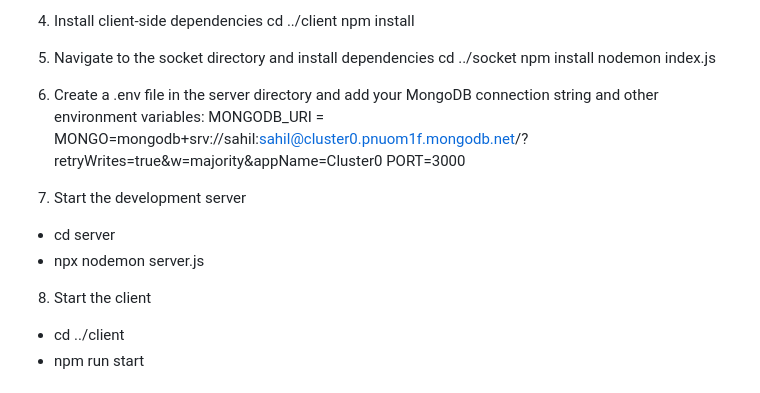
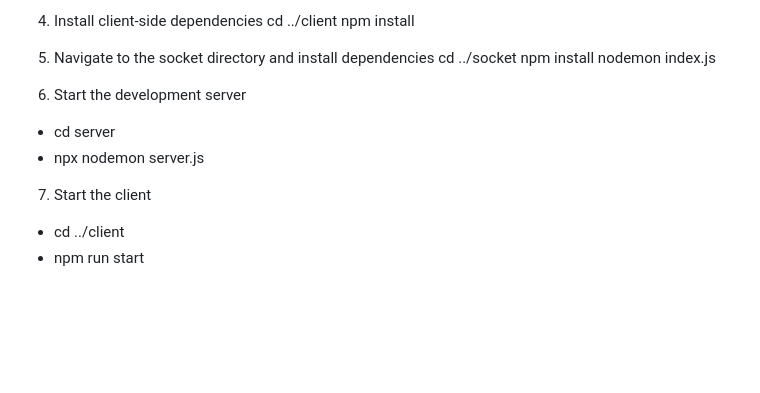
Before and after one commit to Sahilgupta3224/Car-Saathi, a Markdown page: README.md, the part around the change. Rendered like a GitHub page; blank space fills up the shorter version.

```diff
--- a/README.md
+++ b/README.md
@@ -39,15 +39,11 @@ Car-Saathi is a carpooling platform designed to connect drivers with passengers
    npm install
    nodemon index.js
 
-6. Create a .env file in the server directory and add your MongoDB connection string and other environment variables:
-   MONGODB_URI = MONGO=mongodb+srv://sahil:sahil@cluster0.pnuom1f.mongodb.net/?retryWrites=true&w=majority&appName=Cluster0
-   PORT=3000
-
-7. Start the development server
+6. Start the development server
   - cd server
   - npx nodemon server.js
 
-8. Start the client
+7. Start the client
   - cd ../client
   - npm run start
 
```
